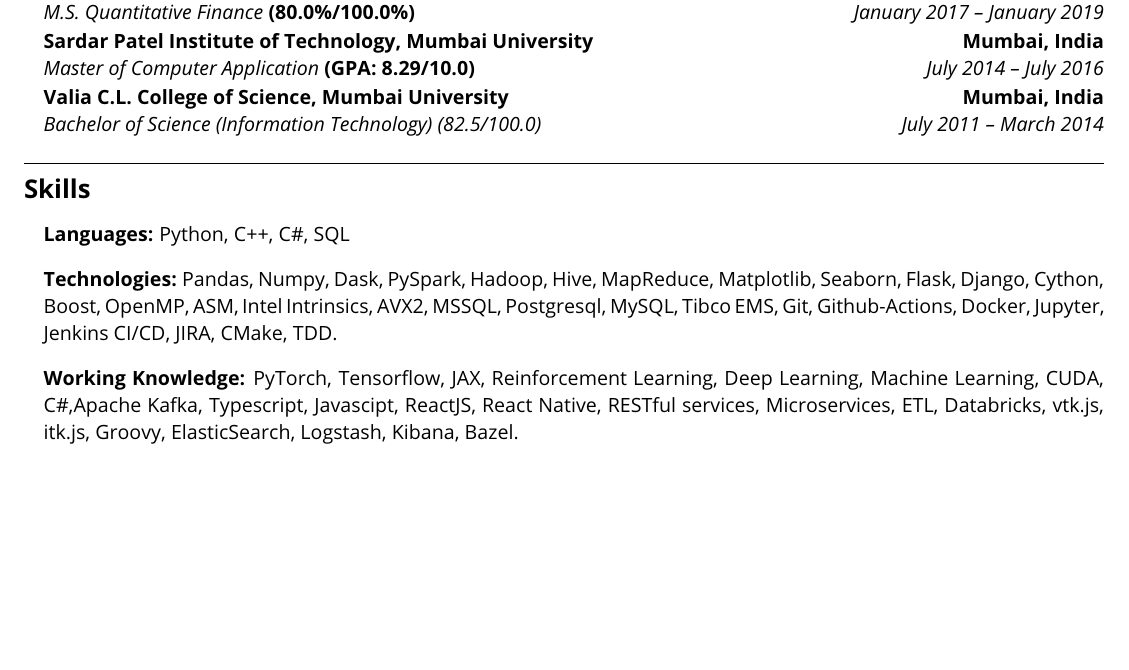
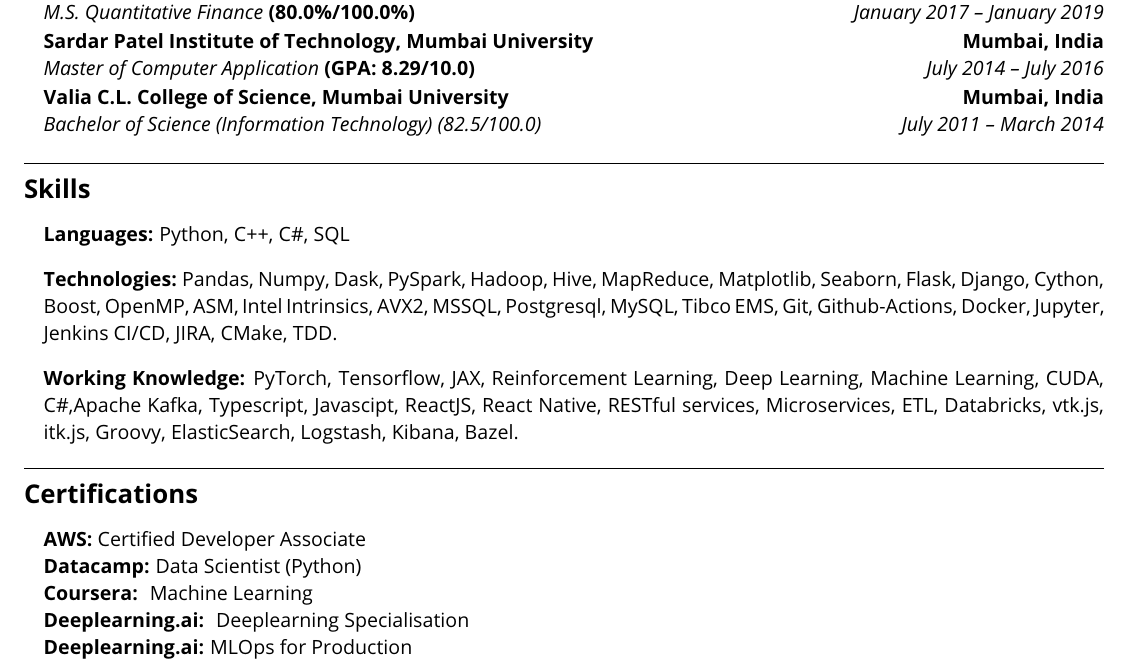
Before and after one commit to bytesapart/resume, a LaTeX CV (resume.tex): part of page 2 of 2, cut so that both start at the same text, the shorter picture padded with empty space. Compiled offline with pdfLaTeX.

Commit message:
Complete Certification Section

```diff
--- a/resume.tex
+++ b/resume.tex
@@ -227,5 +227,18 @@
 
 % ===== End Skills Section =====
 
+% ===== Begin Certification Section =====
+\hrule
+\vspace{-1em}
+\subsection*{\Large Certifications}
+\begin{itemize}[leftmargin=1em,noitemsep]
+        \item \textbf{AWS:} Certified Developer Associate
+        \item \textbf{Datacamp:} Data Scientist (Python)
+        \item \textbf{Coursera: } Machine Learning
+        \item \textbf{Deeplearning.ai: } Deeplearning Specialisation
+        \item \textbf{Deeplearning.ai:} MLOps for Production
+
+% ===== End Certification Section =====
+
 
 \end{document}
```
